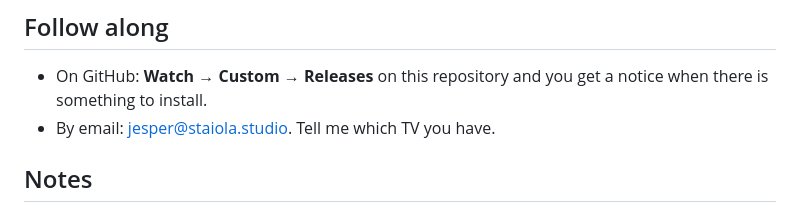
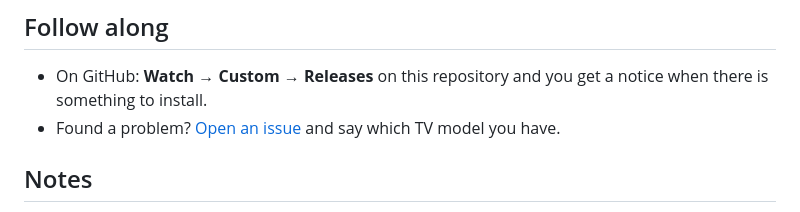
Before and after one commit to Staiola/Ostromo-for-LG, a Markdown page: README.md, the part around the change. Drawn GitHub-style.

Commit message:
Problems go to GitHub issues, not email

```diff
--- a/README.md
+++ b/README.md
@@ -82,7 +82,7 @@ was made that way.
 ## Follow along
 
 - On GitHub: **Watch → Custom → Releases** on this repository and you get a notice when there is something to install.
-- By email: [jesper@staiola.studio](mailto:jesper@staiola.studio). Tell me which TV you have.
+- Found a problem? [Open an issue](https://github.com/Staiola/Ostromo-for-LG/issues) and say which TV model you have.
 
 ## Notes
 
```
Also changed, not shown: INSTALL.md (+2 -2 lines).
